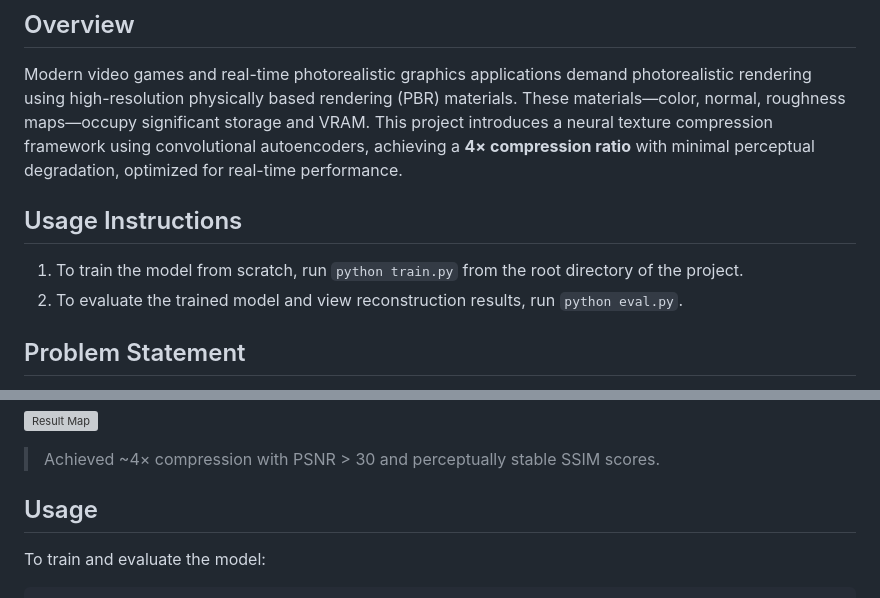
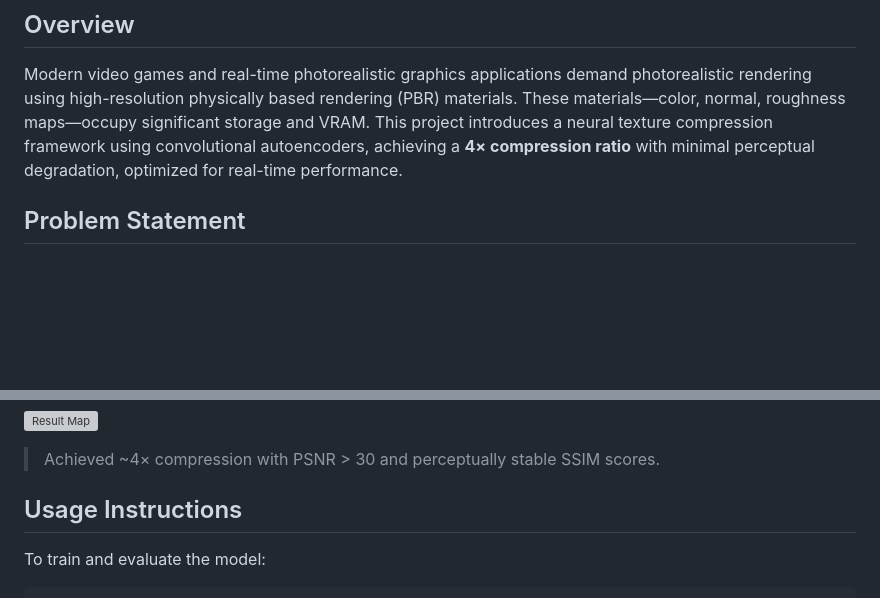
Before and after one commit to ChefSteveP/neural-texture-compression, a Markdown page: README_new.md, 2 parts joined by grey strips. Drawn GitHub-style; blank space fills up the shorter version; grey boxes are pictures that could not be loaded.

```diff
--- a/README_new.md
+++ b/README_new.md
@@ -5,11 +5,6 @@
 ## Overview
 
 Modern video games and real-time photorealistic graphics applications demand photorealistic rendering using high-resolution physically based rendering (PBR) materials. These materials—color, normal, roughness maps—occupy significant storage and VRAM. This project introduces a neural texture compression framework using convolutional autoencoders, achieving a **4× compression ratio** with minimal perceptual degradation, optimized for real-time performance.
-
-## Usage Instructions
-
-1. To train the model from scratch, run `python train.py` from the root directory of the project.
-2. To evaluate the trained model and view reconstruction results, run `python eval.py`.
 
 ## Problem Statement
 
@@ -79,7 +74,7 @@ Color and normal maps are reconstructed with high perceptual fidelity:
 
 > Achieved ~4× compression with PSNR > 30 and perceptually stable SSIM scores.
 
-## Usage
+## Usage Instructions
 
 To train and evaluate the model:
 
```
